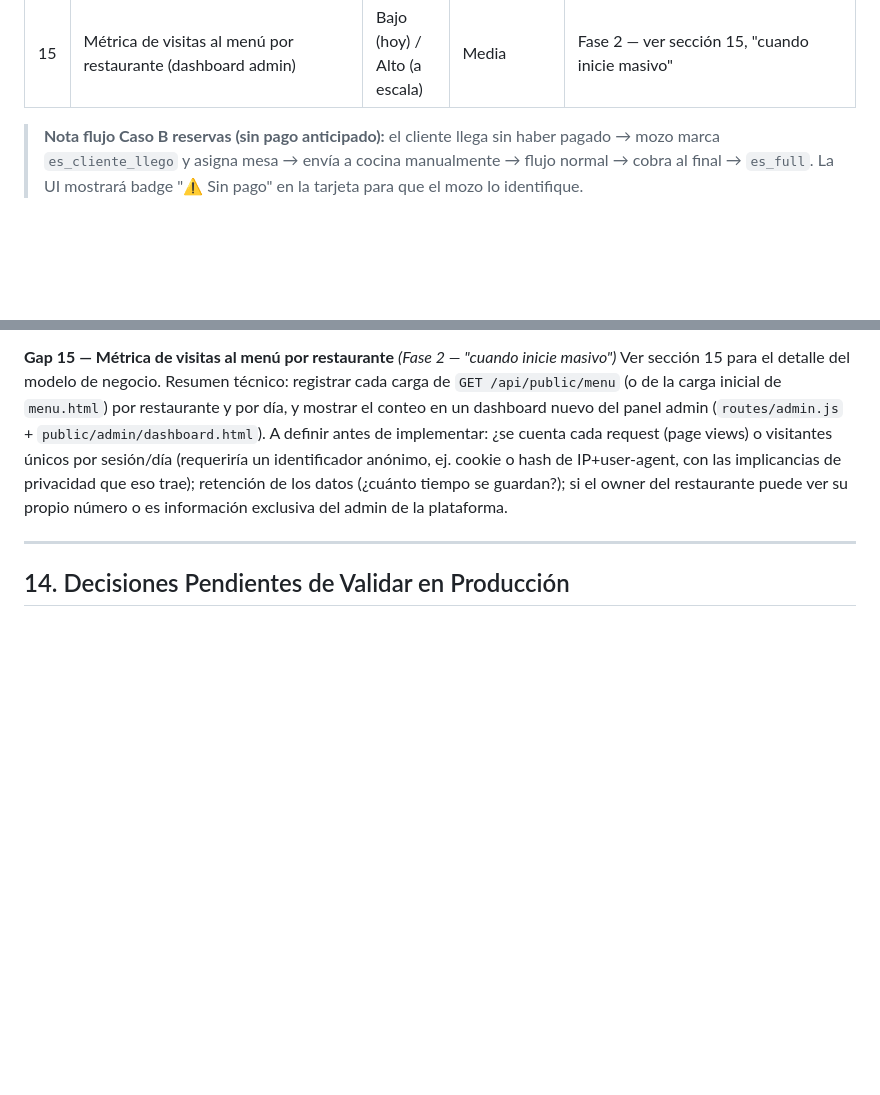
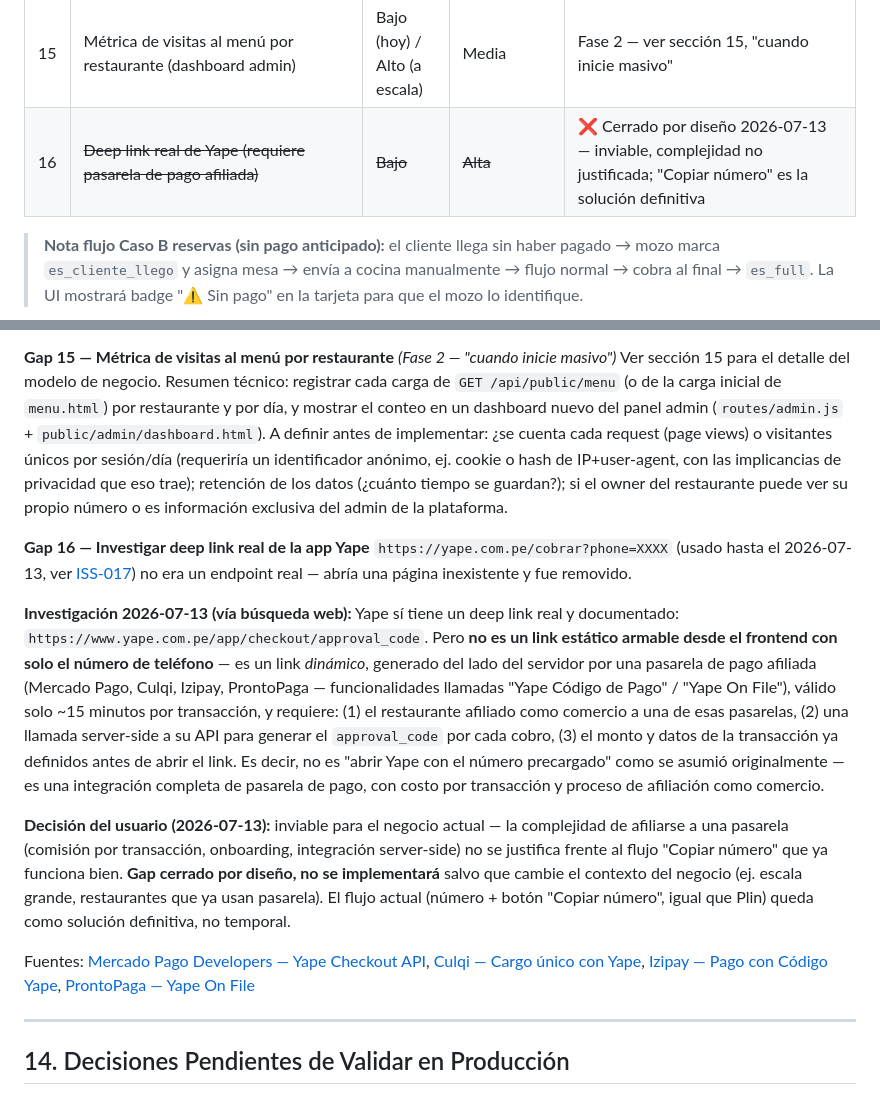
Before and after one commit to Tanatosby/restsaaspro, a Markdown page: vision_negocio.md, 2 parts joined by grey strips. GitHub-like rendering; blank space fills up the shorter version.

Commit message:
docs: confirma deploy del fix de Yape + cierra investigación de deep link
Deploy verificado en producción (93d48eb). Investigación del deep link
real de Yape (checkout/approval_code) confirma que requiere afiliación
a una pasarela de pago (Culqi/Mercado Pago/Izipay) — inviable por
complejidad. Gap 16 cerrado por diseño: "Copiar número" queda como
solución definitiva, no temporal.

Co-Authored-By: Claude Sonnet 5 <noreply@anthropic.com>

```diff
--- a/vision_negocio.md
+++ b/vision_negocio.md
@@ -321,6 +321,7 @@ En orden de impacto:
 | 13 | Cupones y créditos por cancelación | Bajo | Media | Fase 2 |
 | 14 | Notificaciones WhatsApp/SMS | Bajo | Alta | Fase 2 |
 | 15 | Métrica de visitas al menú por restaurante (dashboard admin) | Bajo (hoy) / Alto (a escala) | Media | Fase 2 — ver sección 15, "cuando inicie masivo" |
+| 16 | ~~Deep link real de Yape (requiere pasarela de pago afiliada)~~ | ~~Bajo~~ | ~~Alta~~ | ❌ Cerrado por diseño 2026-07-13 — inviable, complejidad no justificada; "Copiar número" es la solución definitiva |
 
 > **Nota flujo Caso B reservas (sin pago anticipado):** el cliente llega sin haber pagado → mozo marca `es_cliente_llego` y asigna mesa → envía a cocina manualmente → flujo normal → cobra al final → `es_full`. La UI mostrará badge "⚠️ Sin pago" en la tarjeta para que el mozo lo identifique.
 
@@ -353,6 +354,15 @@ Mensajes automáticos al cliente: confirmación de reserva, pedido listo, delive
 **Gap 15 — Métrica de visitas al menú por restaurante** *(Fase 2 — "cuando inicie masivo")*
 Ver sección 15 para el detalle del modelo de negocio. Resumen técnico: registrar cada carga de `GET /api/public/menu` (o de la carga inicial de `menu.html`) por restaurante y por día, y mostrar el conteo en un dashboard nuevo del panel admin (`routes/admin.js` + `public/admin/dashboard.html`). A definir antes de implementar: ¿se cuenta cada request (page views) o visitantes únicos por sesión/día (requeriría un identificador anónimo, ej. cookie o hash de IP+user-agent, con las implicancias de privacidad que eso trae); retención de los datos (¿cuánto tiempo se guardan?); si el owner del restaurante puede ver su propio número o es información exclusiva del admin de la plataforma.
 
+**Gap 16 — Investigar deep link real de la app Yape**
+`https://yape.com.pe/cobrar?phone=XXXX` (usado hasta el 2026-07-13, ver [ISS-017](issues/ISS-017-boton-abrir-yape-roto.md)) no era un endpoint real — abría una página inexistente y fue removido.
+
+**Investigación 2026-07-13 (vía búsqueda web):** Yape sí tiene un deep link real y documentado: `https://www.yape.com.pe/app/checkout/approval_code`. Pero **no es un link estático armable desde el frontend con solo el número de teléfono** — es un link *dinámico*, generado del lado del servidor por una pasarela de pago afiliada (Mercado Pago, Culqi, Izipay, ProntoPaga — funcionalidades llamadas "Yape Código de Pago" / "Yape On File"), válido solo ~15 minutos por transacción, y requiere: (1) el restaurante afiliado como comercio a una de esas pasarelas, (2) una llamada server-side a su API para generar el `approval_code` por cada cobro, (3) el monto y datos de la transacción ya definidos antes de abrir el link. Es decir, no es "abrir Yape con el número precargado" como se asumió originalmente — es una integración completa de pasarela de pago, con costo por transacción y proceso de afiliación como comercio.
+
+**Decisión del usuario (2026-07-13):** inviable para el negocio actual — la complejidad de afiliarse a una pasarela (comisión por transacción, onboarding, integración server-side) no se justifica frente al flujo "Copiar número" que ya funciona bien. **Gap cerrado por diseño, no se implementará** salvo que cambie el contexto del negocio (ej. escala grande, restaurantes que ya usan pasarela). El flujo actual (número + botón "Copiar número", igual que Plin) queda como solución definitiva, no temporal.
+
+Fuentes: [Mercado Pago Developers — Yape Checkout API](https://www.mercadopago.com.pe/developers/es/docs/checkout-api-payments/integration-configuration/yape), [Culqi — Cargo único con Yape](https://docs.culqi.com/es/documentacion/pagos-online/cargo-unico/tokens-yape), [Izipay — Pago con Código Yape](https://developers.izipay.pe/products/pay-with-yape-code/), [ProntoPaga — Yape On File](https://docs.prontopaga.com/docs/yape-on-file-ocp)
+
 ---
 
 ## 14. Decisiones Pendientes de Validar en Producción
```
Also changed, not shown: status.md (+5 -1 lines).
